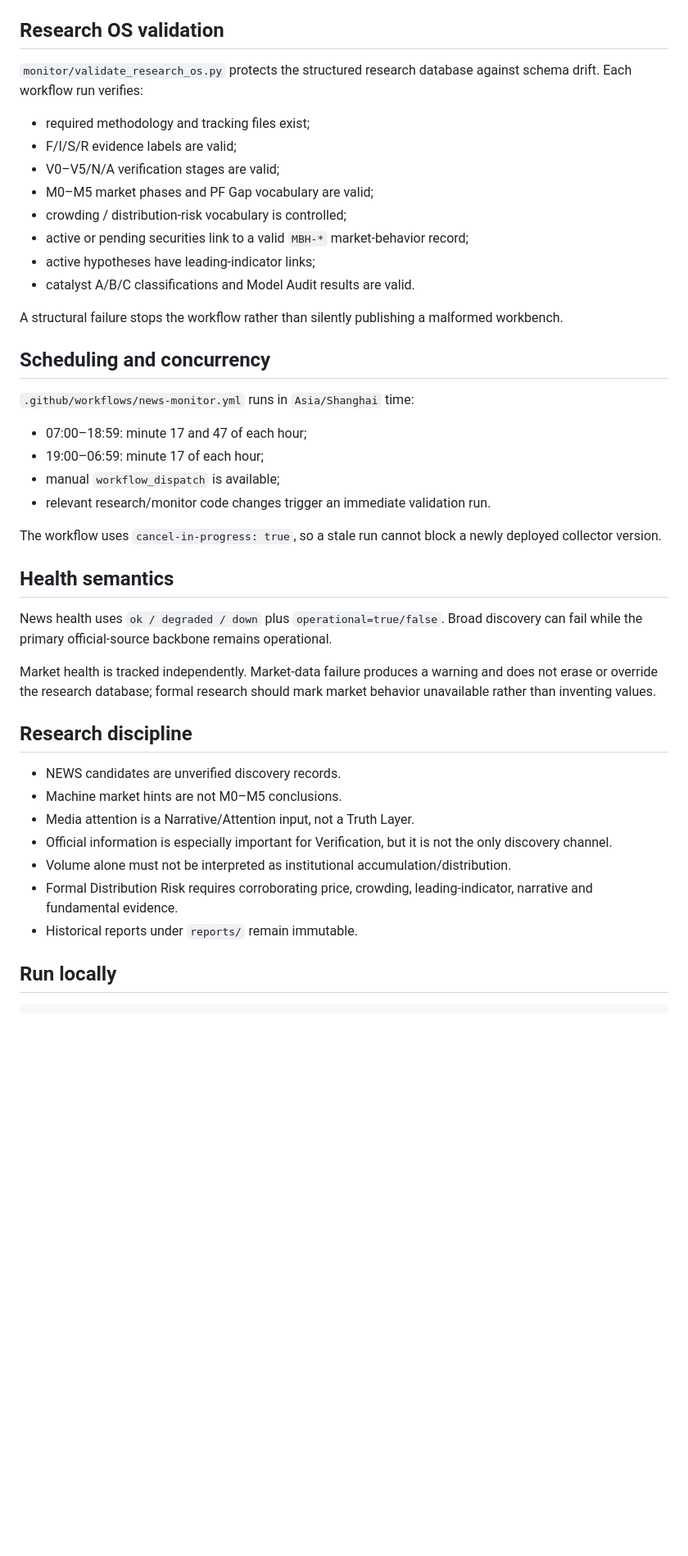
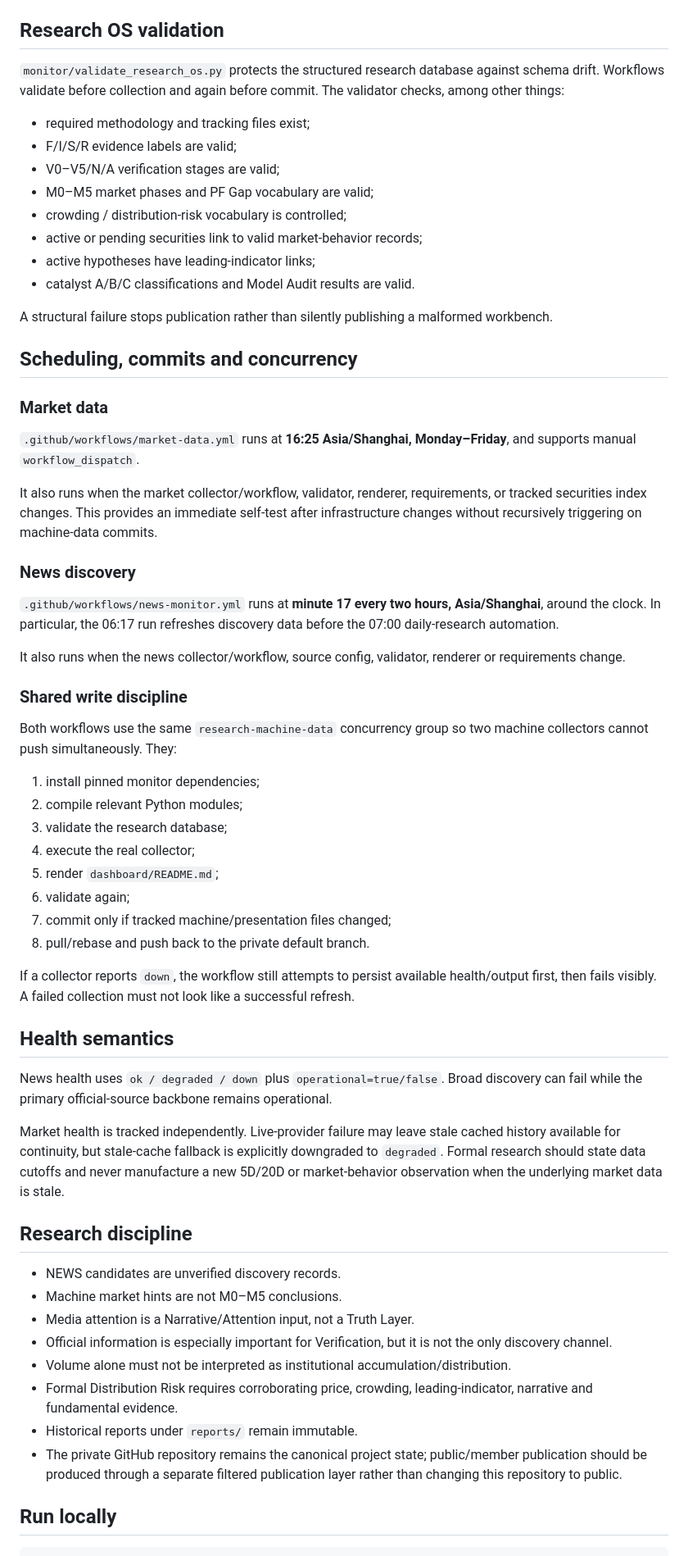
Before and after one commit to SeekerThinker/investment-research, a Markdown page: monitor/README.md, the part around one of its changes. Shown at 82% size. Rendered like a GitHub page; blank space fills up the shorter version.

Commit message:
docs: align monitor operations with live workflows

```diff
--- a/monitor/README.md
+++ b/monitor/README.md
@@ -65,35 +68,53 @@ Presentation layer:
 
 ## Research OS validation
 
-`monitor/validate_research_os.py` protects the structured research database against schema drift. Each workflow run verifies:
+`monitor/validate_research_os.py` protects the structured research database against schema drift. Workflows validate before collection and again before commit. The validator checks, among other things:
 
 - required methodology and tracking files exist;
 - F/I/S/R evidence labels are valid;
 - V0–V5/N/A verification stages are valid;
 - M0–M5 market phases and PF Gap vocabulary are valid;
 - crowding / distribution-risk vocabulary is controlled;
-- active or pending securities link to a valid `MBH-*` market-behavior record;
+- active or pending securities link to valid market-behavior records;
 - active hypotheses have leading-indicator links;
 - catalyst A/B/C classifications and Model Audit results are valid.
 
-A structural failure stops the workflow rather than silently publishing a malformed workbench.
+A structural failure stops publication rather than silently publishing a malformed workbench.
 
-## Scheduling and concurrency
+## Scheduling, commits and concurrency
 
-`.github/workflows/news-monitor.yml` runs in `Asia/Shanghai` time:
+### Market data
 
-- 07:00–18:59: minute 17 and 47 of each hour;
-- 19:00–06:59: minute 17 of each hour;
-- manual `workflow_dispatch` is available;
-- relevant research/monitor code changes trigger an immediate validation run.
+`.github/workflows/market-data.yml` runs at **16:25 Asia/Shanghai, Monday–Friday**, and supports manual `workflow_dispatch`.
 
-The workflow uses `cancel-in-progress: true`, so a stale run cannot block a newly deployed collector version.
+It also runs when the market collector/workflow, validator, renderer, requirements, or tracked securities index changes. This provides an immediate self-test after infrastructure changes without recursively triggering on machine-data commits.
+
+### News discovery
+
+`.github/workflows/news-monitor.yml` runs at **minute 17 every two hours, Asia/Shanghai**, around the clock. In particular, the 06:17 run refreshes discovery data before the 07:00 daily-research automation.
+
+It also runs when the news collector/workflow, source config, validator, renderer or requirements change.
+
+### Shared write discipline
+
+Both workflows use the same `research-machine-data` concurrency group so two machine collectors cannot push simultaneously. They:
+
+1. install pinned monitor dependencies;
+2. compile relevant Python modules;
+3. validate the research database;
+4. execute the real collector;
+5. render `dashboard/README.md`;
+6. validate again;
+7. commit only if tracked machine/presentation files changed;
+8. pull/rebase and push back to the private default branch.
+
+If a collector reports `down`, the workflow still attempts to persist available health/output first, then fails visibly. A failed collection must not look like a successful refresh.
 
 ## Health semantics
 
 News health uses `ok / degraded / down` plus `operational=true/false`. Broad discovery can fail while the primary official-source backbone remains operational.
 
-Market health is tracked independently. Market-data failure produces a warning and does not erase or override the research database; formal research should mark market behavior unavailable rather than inventing values.
+Market health is tracked independently. Live-provider failure may leave stale cached history available for continuity, but stale-cache fallback is explicitly downgraded to `degraded`. Formal research should state data cutoffs and never manufacture a new 5D/20D or market-behavior observation when the underlying market data is stale.
 
 ## Research discipline
 
@@ -104,6 +125,7 @@ Market health is tracked independently. Market-data failure produces a warning a
 - Volume alone must not be interpreted as institutional accumulation/distribution.
 - Formal Distribution Risk requires corroborating price, crowding, leading-indicator, narrative and fundamental evidence.
 - Historical reports under `reports/` remain immutable.
+- The private GitHub repository remains the canonical project state; public/member publication should be produced through a separate filtered publication layer rather than changing this repository to public.
 
 ## Run locally
 
```
Also changed, not shown: other parts of monitor/README.md (+9 -5 lines).
